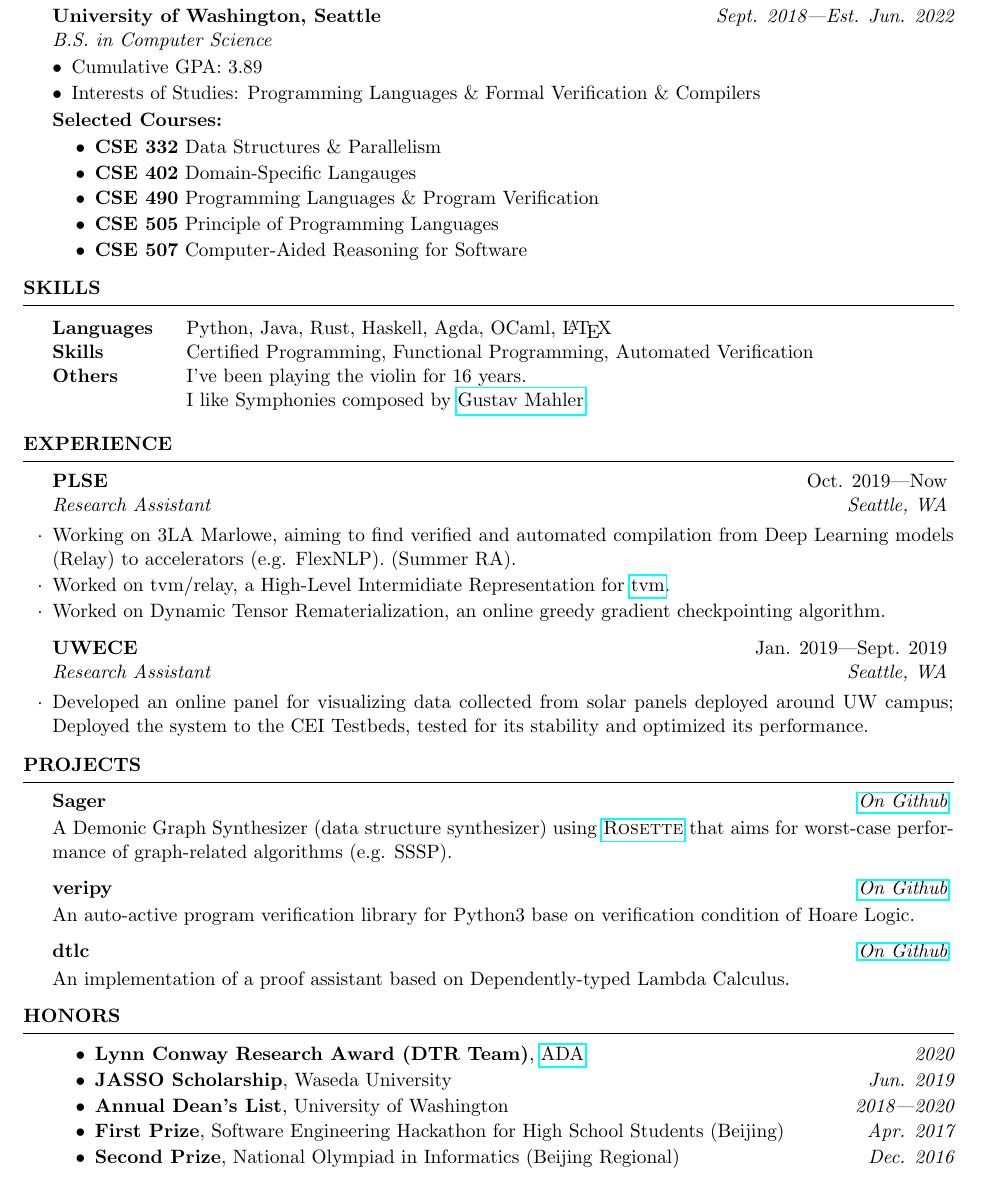
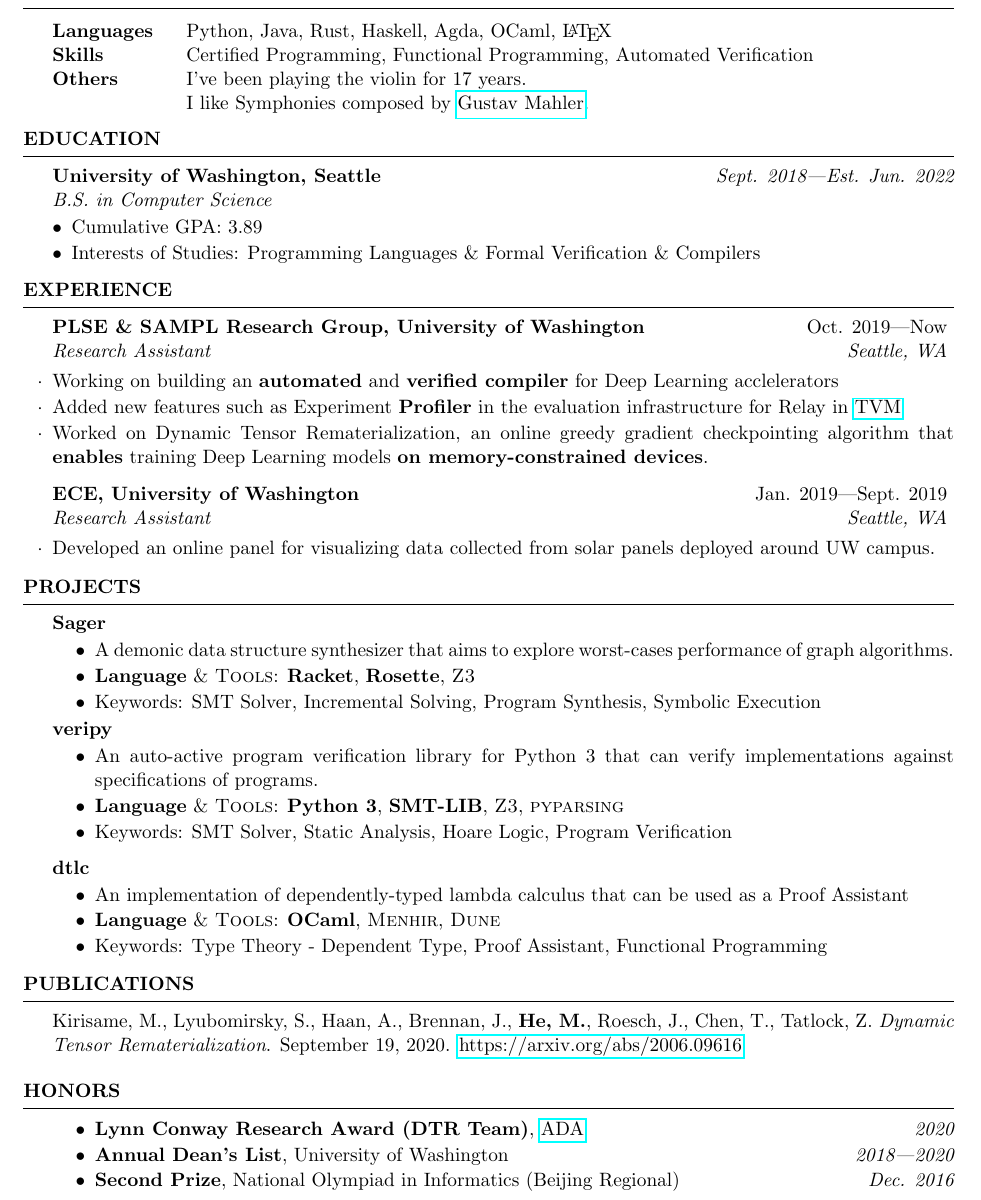
Before and after one commit to AD1024/resume, a LaTeX CV (Mike_He_Resume.tex): part of the page, cut so that both start at the same text. Compiled offline with pdfLaTeX.

Commit message:
[ update ] resume

```diff
--- a/Mike_He_Resume.tex
+++ b/Mike_He_Resume.tex
@@ -14,6 +14,19 @@
 	\MakeUppercase{\Large{\textbf{Mike He}}} \hfill {\em{\href{mailto:dh63@cs.washington.edu}{dh63@cs.washington.edu}}}\\
 	\vspace{-5pt}\href{https://ad1024.space}{https://ad1024.space} \hfill{\em (206)~$\cdot$~887~$\cdot$~8588}
 
+
+%----------------------------------------------------------------------------------------
+%	Specifications
+%----------------------------------------------------------------------------------------
+
+	\begin{rSection}{Skills}
+		\begin{tabular}{ @{} >{\bfseries}l @{\hspace{4ex}} l }
+			Languages & Python, Java, Rust, Haskell, Agda, OCaml, \LaTeX \\
+			Skills    & Certified Programming, Functional Programming, Automated Verification \\
+			Others    & I've been playing the violin for 17 years. \\ &I like Symphonies composed by \href{https://imslp.org/wiki/Category:Mahler,_Gustav}{Gustav Mahler}.
+		\end{tabular}
+	\end{rSection}
+	\vspace{-5pt}
 %----------------------------------------------------------------------------------------
 %	EDUCATION
 %----------------------------------------------------------------------------------------
@@ -29,33 +42,19 @@
 			\item Cumulative GPA: 3.89
             \item Interests of Studies: Programming Languages \& Formal Verification \& Compilers
 		\end{itemize}
-		\vspace{-5pt}
-		\textbf{Selected Courses:}
-		\vspace{-5pt}
-		\begin{itemize}
-			\setlength{\itemsep}{1pt}
-            \setlength{\parskip}{0pt}
-			\setlength{\parsep}{0pt}
-			\item \textbf{CSE 332} Data Structures \& Parallelism
-            \item \textbf{CSE 402} Domain-Specific Langauges
-            \item \textbf{CSE 490} Programming Languages \& Program Verification
-            \item \textbf{CSE 505} Principle of Programming Languages
-            \item \textbf{CSE 507} Computer-Aided Reasoning for Software
-		\end{itemize}
+		% \vspace{-5pt}
+		% \textbf{Selected Courses:}
+		% \vspace{-5pt}
+		% \begin{itemize}
+		% 	\setlength{\itemsep}{1pt}
+        %     \setlength{\parskip}{0pt}
+		% 	\setlength{\parsep}{0pt}
+		% 	\item \textbf{CSE 332} Data Structures \& Parallelism
+        %     \item \textbf{CSE 505} Principle of Programming Languages
+        %     \item \textbf{CSE 507} Computer-Aided Reasoning for Software
+		% \end{itemize}
 	\end{rSection}
 	\vspace{-5pt}
-
-%----------------------------------------------------------------------------------------
-%	Specifications
-%----------------------------------------------------------------------------------------
-
-	\begin{rSection}{Skills}
-		\begin{tabular}{ @{} >{\bfseries}l @{\hspace{4ex}} l }
-			Languages & Python, Java, Rust, Haskell, Agda, OCaml, \LaTeX \\
-			Skills    & Certified Programming, Functional Programming, Automated Verification \\
-			Others    & I've been playing the violin for 16 years. \\ &I like Symphonies composed by \href{https://imslp.org/wiki/Category:Mahler,_Gustav}{Gustav Mahler}.
-		\end{tabular}
-	\end{rSection}
 
 %----------------------------------------------------------------------------------------
 %	WORK EXPERIENCE
@@ -69,17 +68,17 @@
 
 	%------------------------------------------------
 
-		\begin{rSubsection}{PLSE}{Oct. 2019---Now}{Research Assistant}{Seattle, WA}
-			\item Working on 3LA Marlowe, aiming to find verified and automated compilation from Deep Learning models (Relay) to accelerators (e.g. FlexNLP). (Summer RA).
-			\item Worked on tvm/relay, a High-Level Intermidiate Representation for \href{https://tvm.ai/}{tvm}.
-			\item Worked on Dynamic Tensor Rematerialization, an online greedy gradient checkpointing algorithm.
+		\begin{rSubsection}{PLSE\ \&\ SAMPL Research Group, University of Washington}{Oct. 2019---Now}{Research Assistant}{Seattle, WA}
+			\item Working on building an \textbf{automated} and \textbf{verified compiler} for Deep Learning acclelerators
+			\item Added new features such as Experiment \textbf{Profiler} in the evaluation infrastructure for Relay in \href{https://tvm.ai}{TVM}
+			\item Worked on Dynamic Tensor Rematerialization, an online greedy gradient checkpointing algorithm that \textbf{enables} training Deep Learning models \textbf{on memory-constrained devices}.
 		\end{rSubsection}
 		\vspace{-5pt}
 
 	%-------------------------------------------------
 
-		\begin{rSubsection}{UWECE}{Jan. 2019---Sept. 2019}{Research Assistant}{Seattle, WA}
-			\item Developed an online panel for visualizing data collected from solar panels deployed around UW campus; Deployed the system to the CEI Testbeds, tested for its stability and optimized its performance.
+		\begin{rSubsection}{ECE, University of Washington}{Jan. 2019---Sept. 2019}{Research Assistant}{Seattle, WA}
+			\item Developed an online panel for visualizing data collected from solar panels deployed around UW campus.
 		\end{rSubsection}
 		\vspace{-5pt}
 
@@ -119,27 +118,52 @@
 		%------------------------------
 		%            Sager
 		%------------------------------
-		\textbf{Sager} \hfill {\em {\href{https://github.com/AD1024/Sager}{On Github}}}
+		\textbf{Sager} % \hfill {\em {\href{https://github.com/AD1024/Sager}{On GitHub}}}
 		\vspace{-5pt}
-
-		A Demonic Graph Synthesizer (data structure synthesizer) using \href{https://github.com/emina/rosette}{\textsc{Rosette}} that aims for worst-case performance of graph-related algorithms (e.g. SSSP).
-		% \vspace{-5pt}
+		% \begin{itemize}
+		% 	\setlength{\itemsep}{1pt}
+        %     \setlength{\parskip}{0pt}
+		% 	\setlength{\parsep}{0pt}
+		% \end{itemize}
+		\begin{itemize}
+			\setlength{\itemsep}{1pt}
+            \setlength{\parskip}{0pt}
+			\setlength{\parsep}{0pt}
+			\item A demonic data structure synthesizer that aims to explore worst-cases performance of graph algorithms.
+			\item \textbf{Language} \& \textsc{Tools}: \textbf{Racket}, \textbf{Rosette}, \textsc{Z3}
+			\item Keywords: SMT Solver, Incremental Solving, Program Synthesis, Symbolic Execution
+		\end{itemize}
+		\vspace{-5pt}
 
 		%------------------------------
 		%      veripy
 		%------------------------------
-		\textbf{veripy} \hfill {\em {\href{https://github.com/AD1024/veripy}{On Github}}}
+		\textbf{veripy} % \hfill {\em {\href{https://github.com/AD1024/veripy}{On GitHub}}}
 		\vspace{-5pt}
 
-		An auto-active program verification library for Python3 base on verification condition of Hoare Logic.
+		\begin{itemize}
+			\setlength{\itemsep}{1pt}
+            \setlength{\parskip}{0pt}
+			\setlength{\parsep}{0pt}
+			\item An auto-active program verification library for Python 3 that can verify implementations against specifications of programs.
+			\item \textbf{Language} \& \textsc{Tools}: \textbf{Python 3}, \textbf{SMT-LIB}, \textsc{Z3}, \textsc{pyparsing}
+			\item Keywords: SMT Solver, Static Analysis, Hoare Logic, Program Verification
+		\end{itemize}
 
 		%------------------------------
 		%      dtlc
 		%------------------------------
-		\textbf{dtlc} \hfill {\em {\href{https://github.com/AD1024/dtlc}{On Github}}}
+		\textbf{dtlc} % \hfill {\em {\href{https://github.com/AD1024/dtlc}{On GitHub}}}
 		\vspace{-5pt}
 
-		An implementation of a proof assistant based on Dependently-typed Lambda Calculus.
+		\begin{itemize}
+			\setlength{\itemsep}{1pt}
+            \setlength{\parskip}{0pt}
+			\setlength{\parsep}{0pt}
+			\item An implementation of dependently-typed lambda calculus that can be used as a Proof Assistant
+			\item \textbf{Language} \& \textsc{Tools}: \textbf{OCaml}, \textsc{Menhir}, \textsc{Dune}
+			\item Keywords: Type Theory - Dependent Type, Proof Assistant, Functional Programming
+		\end{itemize}
 
 		%------------------------------
 		%            Blog
@@ -160,6 +184,10 @@
 	\end{rSection}
 	\vspace{-5pt}
 
+	\begin{rSection}{Publications}
+		Kirisame, M., Lyubomirsky, S., Haan, A., Brennan, J., \textbf{He, M.}, Roesch, J., Chen, T., Tatlock, Z. \textit{Dynamic Tensor Rematerialization}. September 19, 2020. \href{https://arxiv.org/abs/2006.09616}{https://arxiv.org/abs/2006.09616}
+	\end{rSection}
+
 	%----------------------------------------------------------------------------------------
 	%	HONORS
 	%----------------------------------------------------------------------------------------
@@ -170,11 +198,11 @@
 			\setlength{\parskip}{0pt}
 			\setlength{\parsep}{0pt}
 			\item \textbf{Lynn Conway Research Award (DTR Team)}, \href{https://adacenter.org}{ADA} \hfill {\em 2020}
-			\item \textbf{JASSO Scholarship}, Waseda University \hfill {\em Jun. 2019}
+			% \item \textbf{JASSO Scholarship}, Waseda University \hfill {\em Jun. 2019}
 			\item \textbf{Annual Dean's List}, University of Washington \hfill {\em 2018---2020}
 			% \item \textbf{Global Rank 16 (out of 300+)}, High School CTF 5 \hfill {\em May. 2018}
 			% \item \textbf{Second Prize}, National Software Development Contest for High School Students \hfill {\em Jul. 2017}
-			\item \textbf{First Prize}, Software Engineering Hackathon for High School Students (Beijing) \hfill {\em Apr. 2017}
+			% \item \textbf{First Prize}, Software Engineering Hackathon for High School Students (Beijing) \hfill {\em Apr. 2017}
 			% \item \textbf{Global Rank 33 (out of 400+)}, High School CTF 4 \hfill {\em May. 2017}
 			\item \textbf{Second Prize}, National Olympiad in Informatics (Beijing Regional) \hfill {\em Dec. 2016}
 			% \item \textbf{Outstanding Developer Team}, Xiaomi Inc. \hfill {\em Mar. 2015}
```
Also changed, not shown: Mike_He_Resume.pdf.
